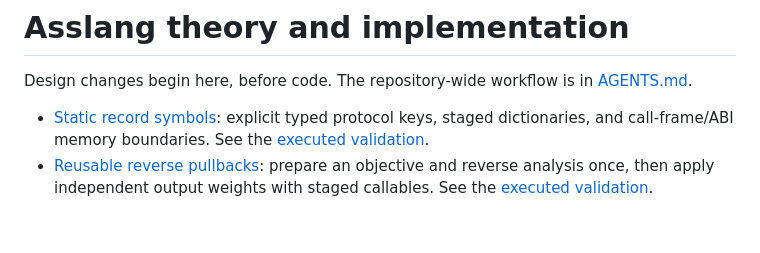
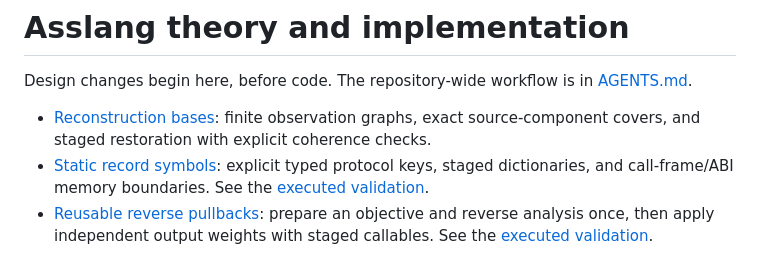
Before and after one commit to mewhhaha/asslang, a Markdown page: docs/README.md, the part around the change. GitHub-like rendering; blank space fills up the shorter version.

Commit message:
docs: specify finite observation reconstruction before implementation

```diff
--- a/docs/README.md
+++ b/docs/README.md
@@ -3,6 +3,8 @@
 Design changes begin here, before code. The repository-wide workflow is in
 [AGENTS.md](../AGENTS.md).
 
+- [Reconstruction bases](RECONSTRUCTION.md): finite observation graphs, exact
+  source-component covers, and staged restoration with explicit coherence checks.
 - [Static record symbols](RECORD-SYMBOLS.md): explicit typed protocol keys,
   staged dictionaries, and call-frame/ABI memory boundaries. See the
   [executed validation](RECORD-SYMBOLS-VALIDATION.md).
```
Also changed, not shown: docs/RECONSTRUCTION.md (added, +173 -0 lines).
